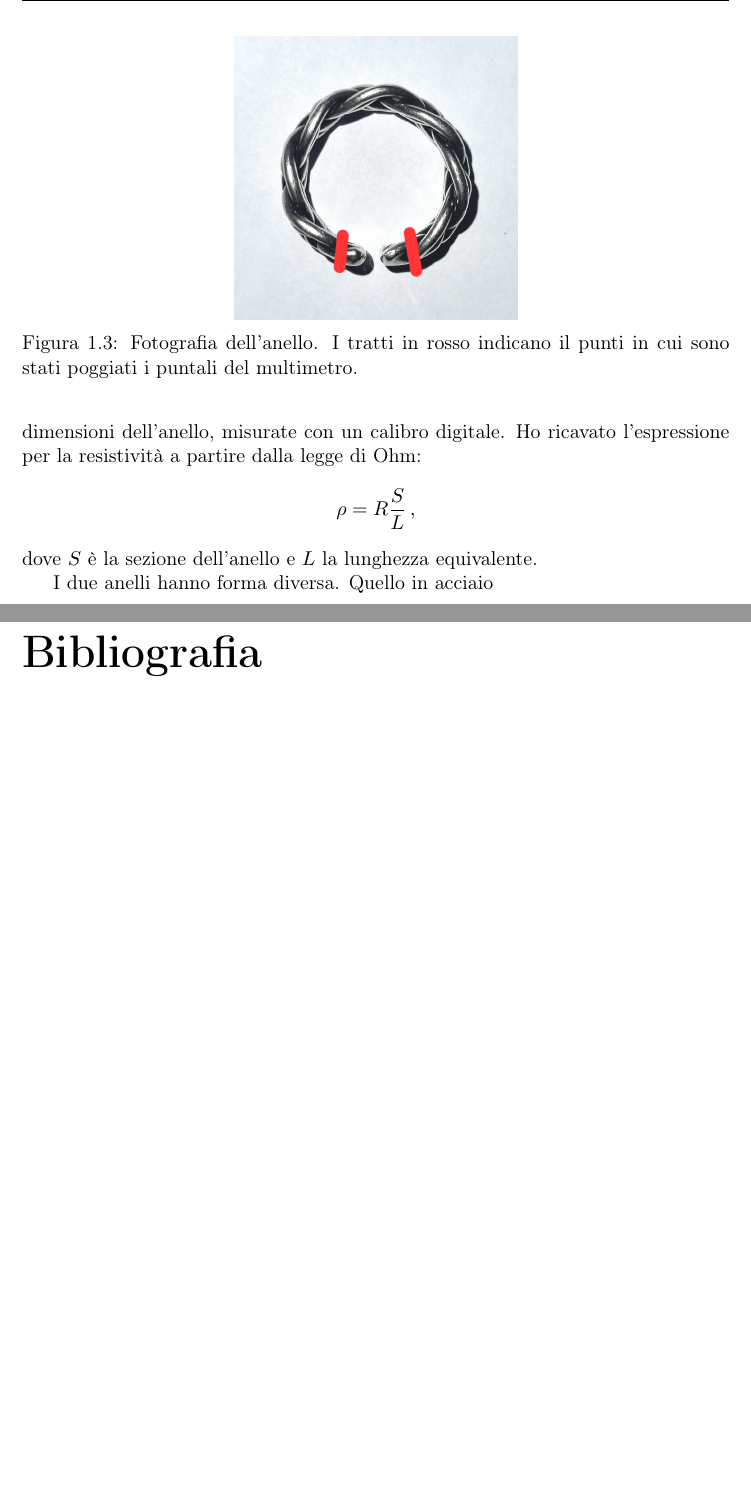
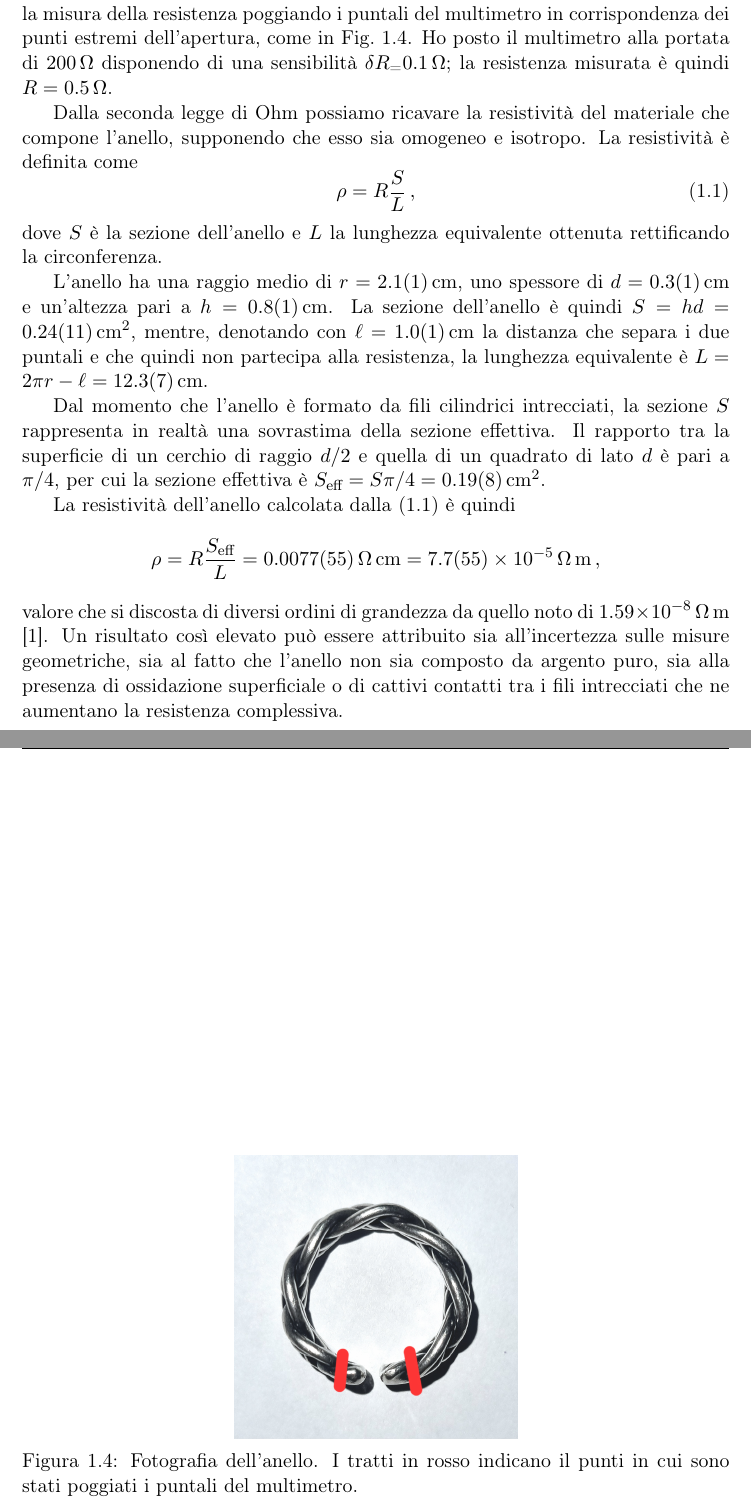
Before and after one commit to ImAure/lab3-small-reports, a LaTeX thesis (main.tex, which reads chapters/multimetro.tex): two parts of pages 8 and 9 of 9 before the commit and two parts of pages 8 and 9 of 10 after it, joined at a grey line, cut at the place of the change, the shorter picture padded with empty space. Compiled offline with pdfLaTeX.

Commit message:
multimeter done

```diff
--- a/chapters/multimetro.tex
+++ b/chapters/multimetro.tex
@@ -108,18 +119,29 @@
                 Osservando i dati si nota che la resistenza equivalente osservata $R_\text{o}$ è sempre maggiore della resistenza teorica $R_\text{e}$. Questo può essere dovuto alla presenza di una resistenza di contatto con la breadboard, che non ho considerato nel calcolo di $R_\text{e}$.
 
             \subsection{Resistività di un anello}
-                Ho misurato la resistenza di un anello metallico che suppongo essere in argento. L'anello è di forma circolare ma presenta un'apertura in basso
-                Ho calcolato la resistività $\rho_{1,2}$ dei due materiali a partire dalle resistenze misurate $R_{1,2}$ dalle dimensioni dell'anello, misurate con un calibro digitale. Ho ricavato l'espressione per la resistività a partire dalla legge di Ohm:
-                \begin{equation*}
+                Ho misurato la resistenza di un anello metallico che suppongo essere in argento. L'anello è di forma circolare ma presenta un'apertura in basso, per cui ho effettuato la misura della resistenza poggiando i puntali del multimetro in corrispondenza dei punti estremi dell'apertura, come in \figref{fig:mul:anello}. Ho posto il multimetro alla portata di \SI{200}{\ohm} disponendo di una sensibilità $\delta R_\text = \SI{0.1}{\ohm}$; la resistenza misurata è quindi $R = \SI{0.5}{\ohm}$.
+
+                Dalla seconda legge di Ohm possiamo ricavare la resistività del materiale che compone l'anello, supponendo che esso sia omogeneo e isotropo. La resistività è definita come
+                \begin{equation}
                     \rho = R\frac{S}{L}
                     \mycomma
+                    \label{eq:mul:ohm-law}
+                \end{equation}
+                dove $S$ è la sezione dell'anello e $L$ la lunghezza equivalente ottenuta rettificando la circonferenza.
+
+                L'anello ha una raggio medio di $r = \SI{2.1(1)}{\centi\meter}$, uno spessore di $d = \SI{0.3(1)}{\centi\meter}$ e un'altezza pari a $h = \SI{0.8(1)}{\centi\meter}$. La sezione dell'anello è quindi $S = hd = \SI{0.24(11)}{\centi\meter\squared}$, mentre, denotando con $\ell = \SI{1.0(1)}{\centi\meter}$ la distanza che separa i due puntali e che quindi non partecipa alla resistenza, la lunghezza equivalente è $L = 2\pi r - \ell = \SI{12.3(7)}{\centi\meter}$.
+
+                Dal momento che l'anello è formato da fili cilindrici intrecciati, la sezione $S$ rappresenta in realtà una sovrastima della sezione effettiva. Il rapporto tra la superficie di un cerchio di raggio $d/2$ e quella di un quadrato di lato $d$ è pari a $\pi / 4$, per cui la sezione effettiva è $S_\text{eff} = S \pi / \num{4} = \SI{0.19(8)}{\centi\meter\squared}$.
+
+                La resistività dell'anello calcolata dalla \eqref{eq:mul:ohm-law} è quindi
+                \begin{equation*}
+                    \rho = R\frac{S_\text{eff}}{L} = \SI{0.0077(55)}{\ohm\centi\meter} = \SI{7.7(55)e-5}{\ohm\meter}
+                    \mycomma
                 \end{equation*}
-                dove $S$ è la sezione dell'anello e $L$ la lunghezza equivalente.
+                valore che si discosta di diversi ordini di grandezza da quello noto di \SI{1.59e-8}{\ohm\meter} \cite{Griffiths2012-qz}. Un risultato così elevato può essere attribuito sia all'incertezza sulle misure geometriche, sia al fatto che l'anello non sia composto da argento puro, sia alla presenza di ossidazione superficiale o di cattivi contatti tra i fili intrecciati che ne aumentano la resistenza complessiva.
                 \begin{figure}
                     \centering
                     \includegraphics[width=0.4\textwidth]{images/multimetro/anello.jpg}
                     \caption{Fotografia dell'anello. I tratti in rosso indicano il punti in cui sono stati poggiati i puntali del multimetro.}
                     \label{fig:mul:anello}
                 \end{figure}
-
-                I due anelli hanno forma diversa. Quello in acciaio
```
Also changed, not shown: misc/references.bib (+9 -0 lines), images/multimetro/multimetro.jpg (added), main.bbl, main.pdf, chapters/multimetro.tex (17 more changed lines), 8 other files.
